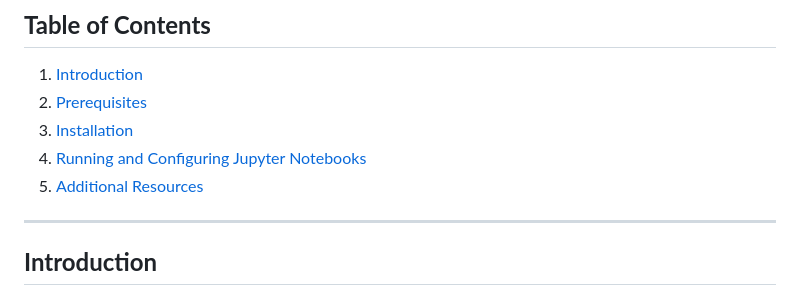
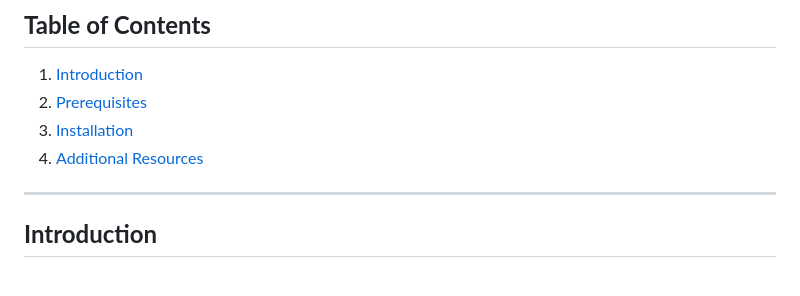
Before and after one commit to kaixin1112/Road-Pothole-Detection, a Markdown page: Model Deployment/Raspi5/degirumSetup.md, the part around the change. Drawn GitHub-style.

```diff
--- a/Model Deployment/Raspi5/degirumSetup.md
+++ b/Model Deployment/Raspi5/degirumSetup.md
@@ -10,8 +10,7 @@ This md file provides a comprehensive guide on using **DeGirum PySDK**, **DeGiru
 1. [Introduction](#introduction)
 2. [Prerequisites](#prerequisites)
 3. [Installation](#installation)
-4. [Running and Configuring Jupyter Notebooks](#running-and-configuring-jupyter-notebooks)
-5. [Additional Resources](#additional-resources)
+4. [Additional Resources](#additional-resources)
 
 ---
 
```
